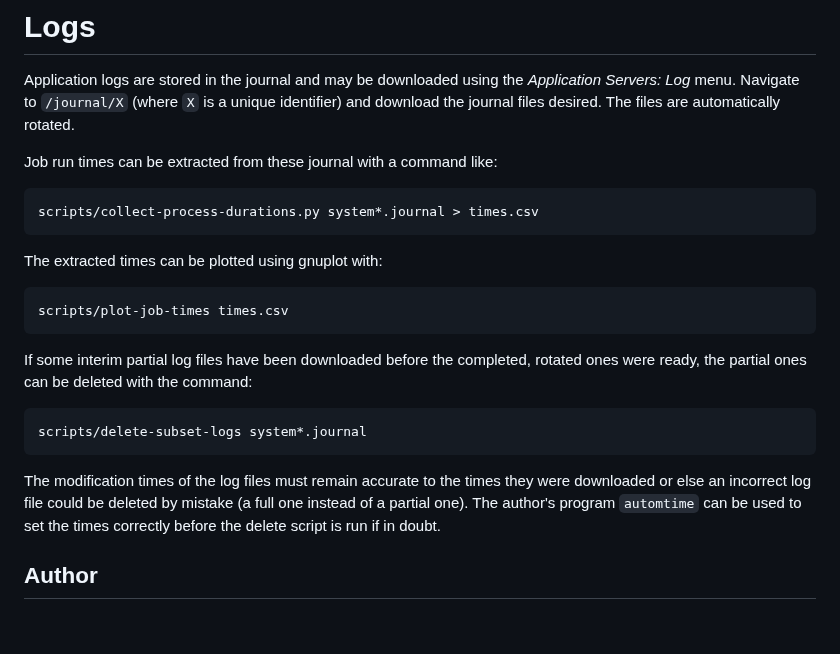
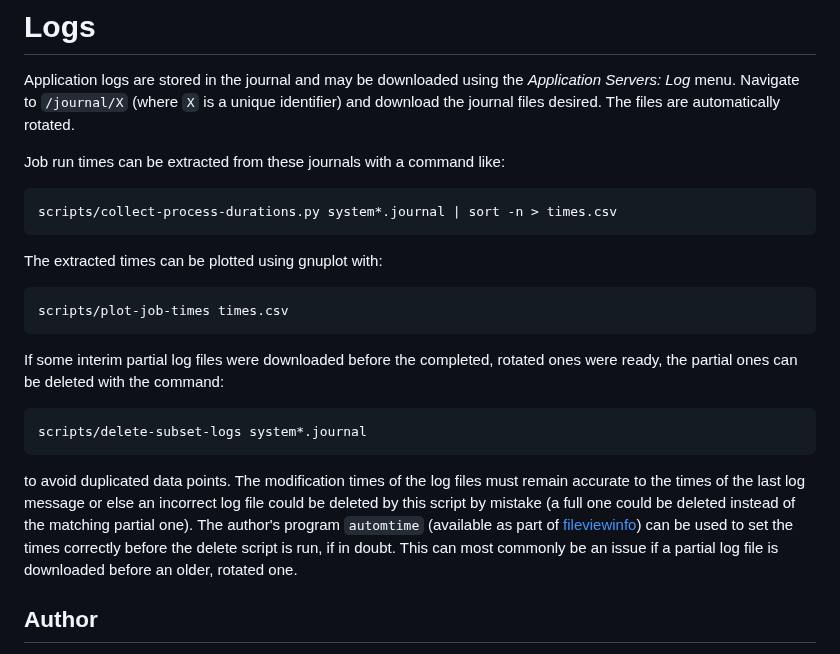
Before and after one commit to dfandrich/testclutch-curl-web, a Markdown page: README.md, the part around the change. Rendered like a GitHub page; blank space fills up the shorter version.

Commit message:
Improve documentation of scripts

````diff
--- a/README.md
+++ b/README.md
@@ -116,23 +116,28 @@ Application logs are stored in the journal and may be downloaded using the
 unique identifier) and download the journal files desired. The files are
 automatically rotated.
 
-Job run times can be extracted from these journal with a command like:
+Job run times can be extracted from these journals with a command like:
 ```sh
-scripts/collect-process-durations.py system*.journal > times.csv
+scripts/collect-process-durations.py system*.journal | sort -n > times.csv
 ```
 The extracted times can be plotted using gnuplot with:
 ```sh
 scripts/plot-job-times times.csv
 ```
-If some interim partial log files have been downloaded before the completed,
+If some interim partial log files were downloaded before the completed,
 rotated ones were ready, the partial ones can be deleted with the command:
 ```sh
 scripts/delete-subset-logs system*.journal
 ```
-The modification times of the log files must remain accurate to the times they
-were downloaded or else an incorrect log file could be deleted by mistake (a
-full one instead of a partial one). The author's program `automtime` can be
-used to set the times correctly before the delete script is run if in doubt.
+to avoid duplicated data points.  The modification times of the log files must
+remain accurate to the times of the last log message or else an incorrect log
+file could be deleted by this script by mistake (a full one could be deleted
+instead of the matching partial one). The author's program `automtime`
+(available as part of
+[fileviewinfo](https://github.com/dfandrich/fileviewinfo)) can be used to set
+the times correctly before the delete script is run, if in doubt. This can
+most commonly be an issue if a partial log file is downloaded before an older,
+rotated one.
 
 ## Author
 
````
